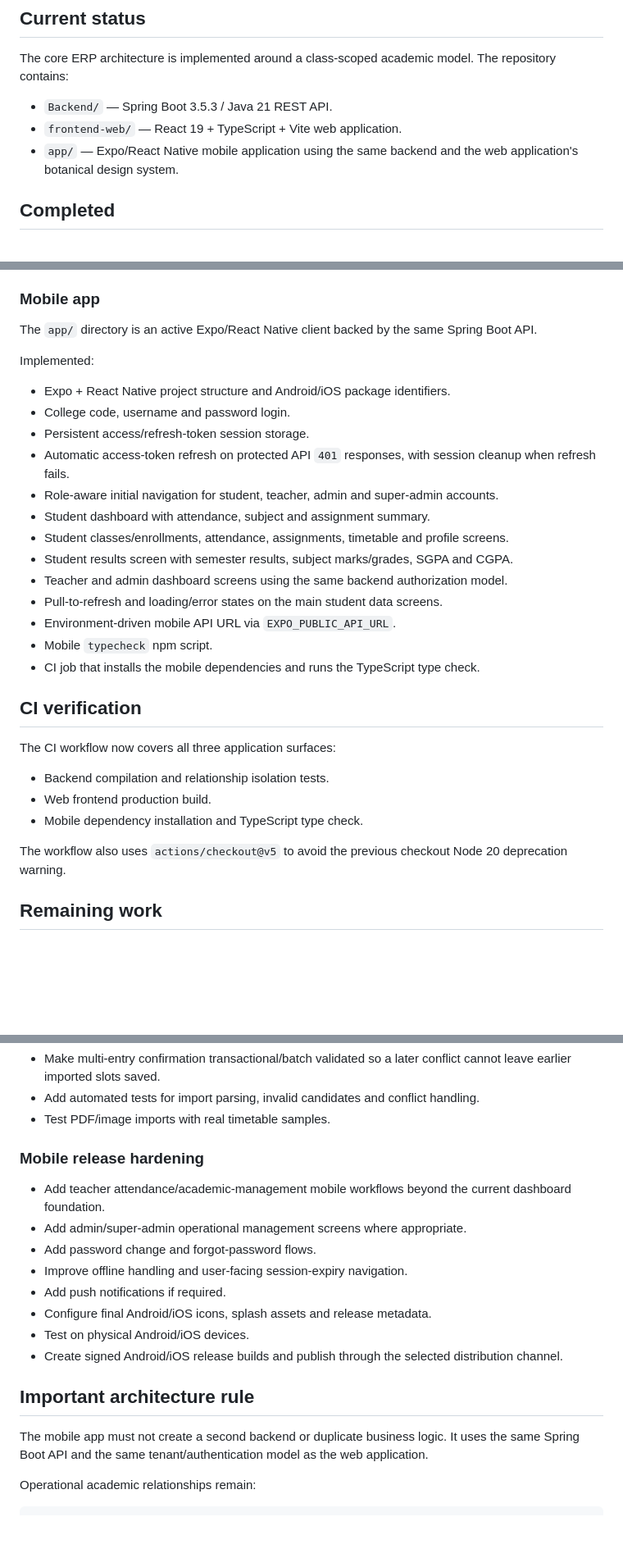
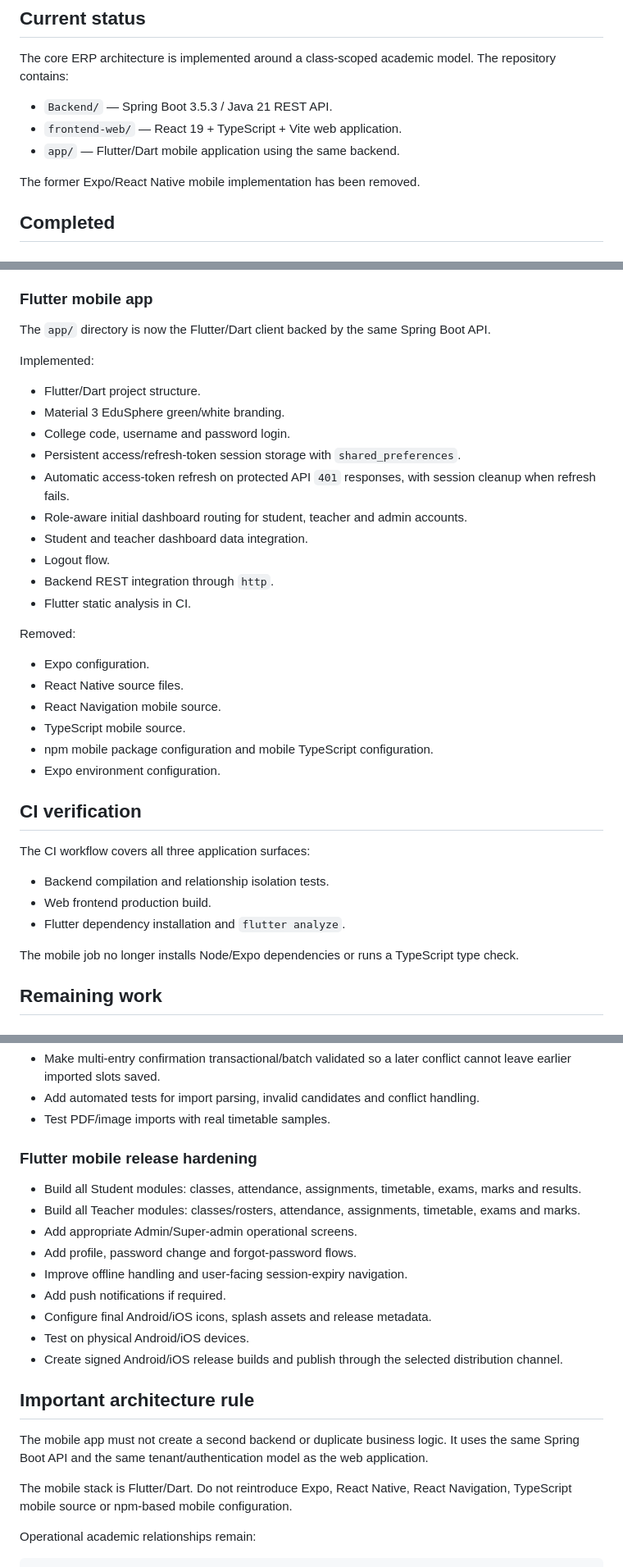
Before and after one commit to vikas9391/EduSphere-ERP-College-Management-System, a Markdown page: docs/PROJECT_STATUS.md, 3 parts joined by grey strips. Shown at 82% size. GitHub-like rendering; blank space fills up the shorter version.

Commit message:
finalize project status for Flutter migration and remove React Native references

```diff
--- a/docs/PROJECT_STATUS.md
+++ b/docs/PROJECT_STATUS.md
@@ -6,7 +6,9 @@ The core ERP architecture is implemented around a class-scoped academic model. T
 
 - `Backend/` — Spring Boot 3.5.3 / Java 21 REST API.
 - `frontend-web/` — React 19 + TypeScript + Vite web application.
-- `app/` — Expo/React Native mobile application using the same backend and the web application's botanical design system.
+- `app/` — Flutter/Dart mobile application using the same backend.
+
+The former Expo/React Native mobile implementation has been removed.
 
 ## Completed
 
@@ -40,33 +42,38 @@ The core ERP architecture is implemented around a class-scoped academic model. T
 - Access-token and refresh-token handling.
 - Shared botanical design system using green/white/soft-neutral surfaces, rounded cards and responsive layouts.
 
-### Mobile app
-The `app/` directory is an active Expo/React Native client backed by the same Spring Boot API.
+### Flutter mobile app
+The `app/` directory is now the Flutter/Dart client backed by the same Spring Boot API.
 
 Implemented:
-- Expo + React Native project structure and Android/iOS package identifiers.
+- Flutter/Dart project structure.
+- Material 3 EduSphere green/white branding.
 - College code, username and password login.
-- Persistent access/refresh-token session storage.
+- Persistent access/refresh-token session storage with `shared_preferences`.
 - Automatic access-token refresh on protected API `401` responses, with session cleanup when refresh fails.
-- Role-aware initial navigation for student, teacher, admin and super-admin accounts.
-- Student dashboard with attendance, subject and assignment summary.
-- Student classes/enrollments, attendance, assignments, timetable and profile screens.
-- Student results screen with semester results, subject marks/grades, SGPA and CGPA.
-- Teacher and admin dashboard screens using the same backend authorization model.
-- Pull-to-refresh and loading/error states on the main student data screens.
-- Environment-driven mobile API URL via `EXPO_PUBLIC_API_URL`.
-- Mobile `typecheck` npm script.
-- CI job that installs the mobile dependencies and runs the TypeScript type check.
+- Role-aware initial dashboard routing for student, teacher and admin accounts.
+- Student and teacher dashboard data integration.
+- Logout flow.
+- Backend REST integration through `http`.
+- Flutter static analysis in CI.
+
+Removed:
+- Expo configuration.
+- React Native source files.
+- React Navigation mobile source.
+- TypeScript mobile source.
+- npm mobile package configuration and mobile TypeScript configuration.
+- Expo environment configuration.
 
 ## CI verification
 
-The CI workflow now covers all three application surfaces:
+The CI workflow covers all three application surfaces:
 
 - Backend compilation and relationship isolation tests.
 - Web frontend production build.
-- Mobile dependency installation and TypeScript type check.
+- Flutter dependency installation and `flutter analyze`.
 
-The workflow also uses `actions/checkout@v5` to avoid the previous checkout Node 20 deprecation warning.
+The mobile job no longer installs Node/Expo dependencies or runs a TypeScript type check.
 
 ## Remaining work
 
@@ -86,10 +93,11 @@ The workflow also uses `actions/checkout@v5` to avoid the previous checkout Node
 - Add automated tests for import parsing, invalid candidates and conflict handling.
 - Test PDF/image imports with real timetable samples.
 
-### Mobile release hardening
-- Add teacher attendance/academic-management mobile workflows beyond the current dashboard foundation.
-- Add admin/super-admin operational management screens where appropriate.
-- Add password change and forgot-password flows.
+### Flutter mobile release hardening
+- Build all Student modules: classes, attendance, assignments, timetable, exams, marks and results.
+- Build all Teacher modules: classes/rosters, attendance, assignments, timetable, exams and marks.
+- Add appropriate Admin/Super-admin operational screens.
+- Add profile, password change and forgot-password flows.
 - Improve offline handling and user-facing session-expiry navigation.
 - Add push notifications if required.
 - Configure final Android/iOS icons, splash assets and release metadata.
@@ -99,6 +107,8 @@ The workflow also uses `actions/checkout@v5` to avoid the previous checkout Node
 ## Important architecture rule
 
 The mobile app must not create a second backend or duplicate business logic. It uses the same Spring Boot API and the same tenant/authentication model as the web application.
+
+The mobile stack is Flutter/Dart. Do not reintroduce Expo, React Native, React Navigation, TypeScript mobile source or npm-based mobile configuration.
 
 Operational academic relationships remain:
 
```
